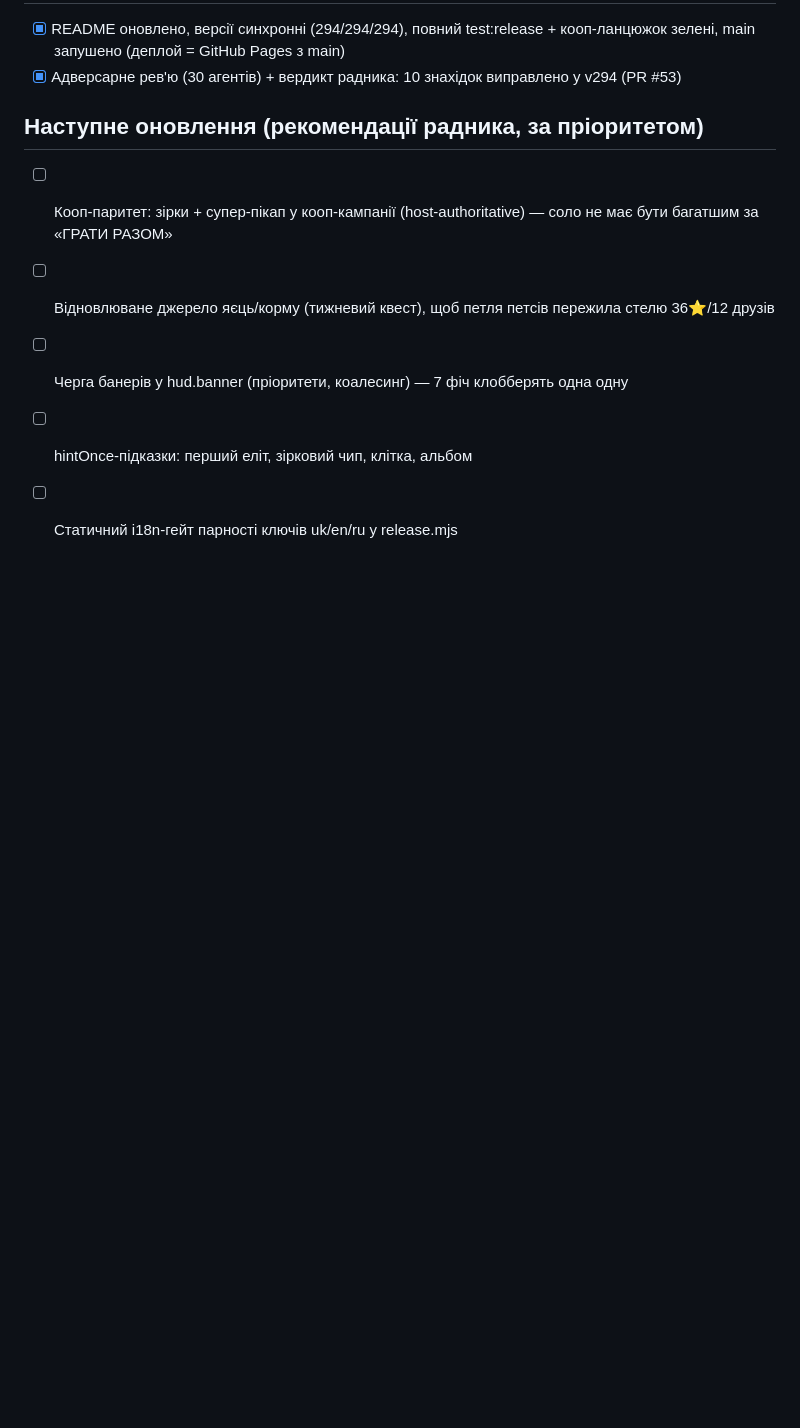
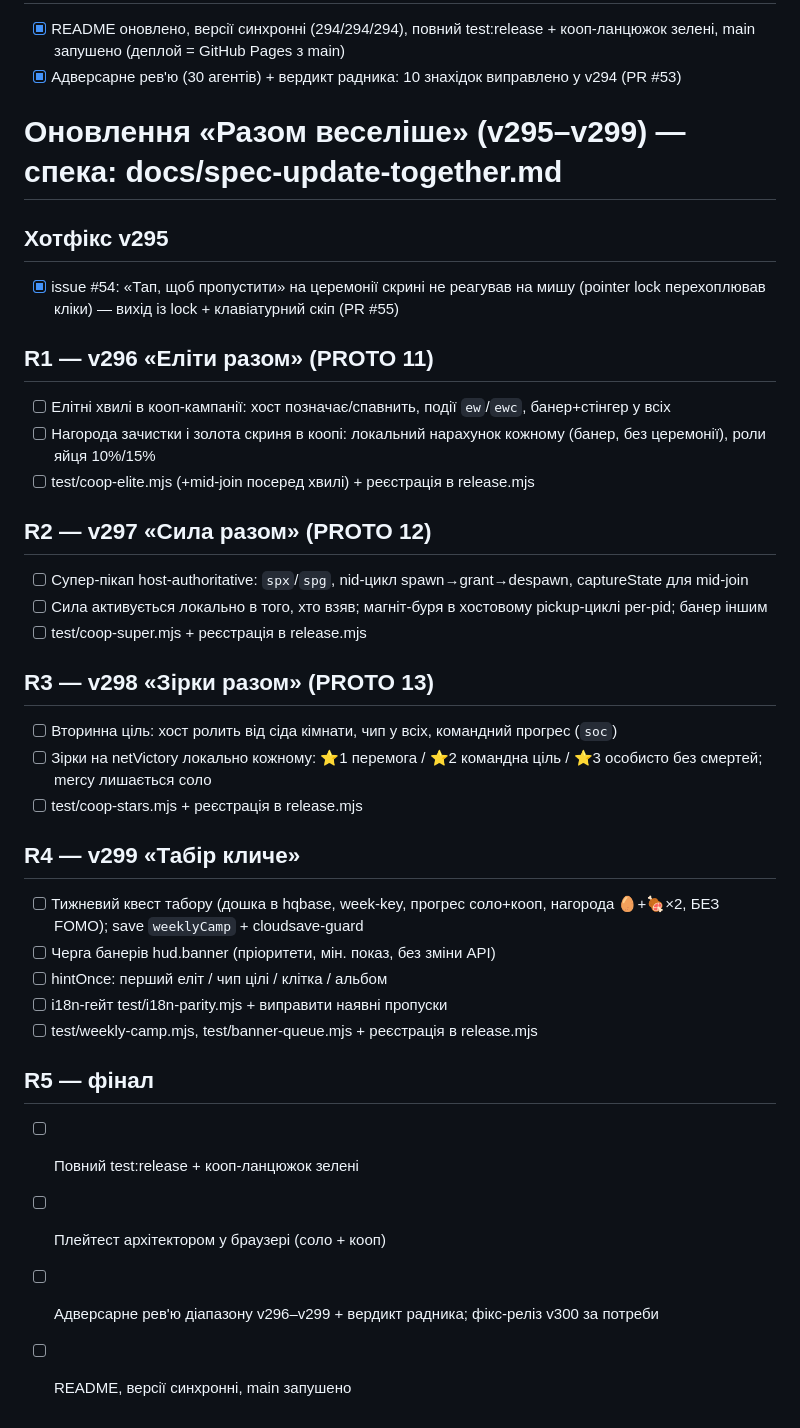
Before and after one commit to slonce70/zombie-world-rescue, a Markdown page: TODO.md, the part around the change. GitHub-like rendering; blank space fills up the shorter version.

Commit message:
docs: спека оновлення «Разом веселіше» v296–v299 + план у TODO
Claude-Session: https://claude.ai/code/session_019tT18UXRj5aj6xNRbZJhGF

```diff
--- a/TODO.md
+++ b/TODO.md
@@ -45,9 +45,35 @@
 - [x] README оновлено, версії синхронні (294/294/294), повний test:release + кооп-ланцюжок зелені, main запушено (деплой = GitHub Pages з main)
 - [x] Адверсарне рев'ю (30 агентів) + вердикт радника: 10 знахідок виправлено у v294 (PR #53)
 
-## Наступне оновлення (рекомендації радника, за пріоритетом)
-- [ ] Кооп-паритет: зірки + супер-пікап у кооп-кампанії (host-authoritative) — соло не має бути багатшим за «ГРАТИ РАЗОМ»
-- [ ] Відновлюване джерело яєць/корму (тижневий квест), щоб петля петсів пережила стелю 36⭐/12 друзів
-- [ ] Черга банерів у hud.banner (пріоритети, коалесинг) — 7 фіч клобберять одна одну
-- [ ] hintOnce-підказки: перший еліт, зірковий чип, клітка, альбом
-- [ ] Статичний i18n-гейт парності ключів uk/en/ru у release.mjs
+# Оновлення «Разом веселіше» (v295–v299) — спека: docs/spec-update-together.md
+
+## Хотфікс v295
+- [x] issue #54: «Тап, щоб пропустити» на церемонії скрині не реагував на мишу (pointer lock перехоплював кліки) — вихід із lock + клавіатурний скіп (PR #55)
+
+## R1 — v296 «Еліти разом» (PROTO 11)
+- [ ] Елітні хвилі в кооп-кампанії: хост позначає/спавнить, події `ew`/`ewc`, банер+стінгер у всіх
+- [ ] Нагорода зачистки і золота скриня в коопі: локальний нарахунок кожному (банер, без церемонії), роли яйця 10%/15%
+- [ ] test/coop-elite.mjs (+mid-join посеред хвилі) + реєстрація в release.mjs
+
+## R2 — v297 «Сила разом» (PROTO 12)
+- [ ] Супер-пікап host-authoritative: `spx`/`spg`, nid-цикл spawn→grant→despawn, captureState для mid-join
+- [ ] Сила активується локально в того, хто взяв; магніт-буря в хостовому pickup-циклі per-pid; банер іншим
+- [ ] test/coop-super.mjs + реєстрація в release.mjs
+
+## R3 — v298 «Зірки разом» (PROTO 13)
+- [ ] Вторинна ціль: хост ролить від сіда кімнати, чип у всіх, командний прогрес (`soc`)
+- [ ] Зірки на netVictory локально кожному: ⭐1 перемога / ⭐2 командна ціль / ⭐3 особисто без смертей; mercy лишається соло
+- [ ] test/coop-stars.mjs + реєстрація в release.mjs
+
+## R4 — v299 «Табір кличе»
+- [ ] Тижневий квест табору (дошка в hqbase, week-key, прогрес соло+кооп, нагорода 🥚+🍖×2, БЕЗ FOMO); save `weeklyCamp` + cloudsave-guard
+- [ ] Черга банерів hud.banner (пріоритети, мін. показ, без зміни API)
+- [ ] hintOnce: перший еліт / чип цілі / клітка / альбом
+- [ ] i18n-гейт test/i18n-parity.mjs + виправити наявні пропуски
+- [ ] test/weekly-camp.mjs, test/banner-queue.mjs + реєстрація в release.mjs
+
+## R5 — фінал
+- [ ] Повний test:release + кооп-ланцюжок зелені
+- [ ] Плейтест архітектором у браузері (соло + кооп)
+- [ ] Адверсарне рев'ю діапазону v296–v299 + вердикт радника; фікс-реліз v300 за потреби
+- [ ] README, версії синхронні, main запушено
```
Also changed, not shown: docs/spec-update-together.md (added, +91 -0 lines).
